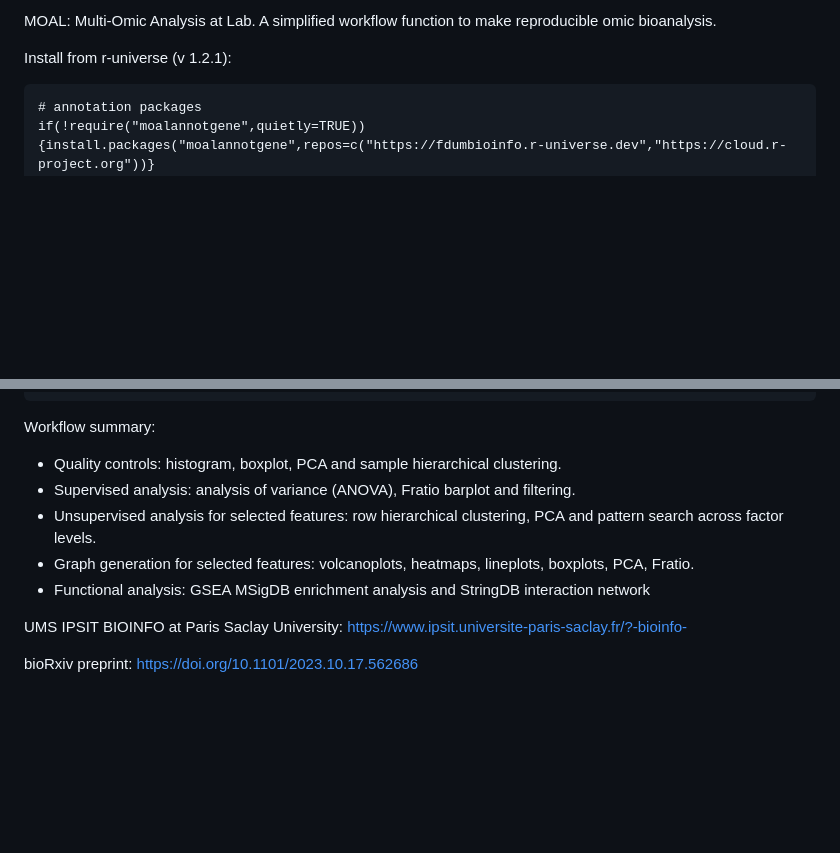
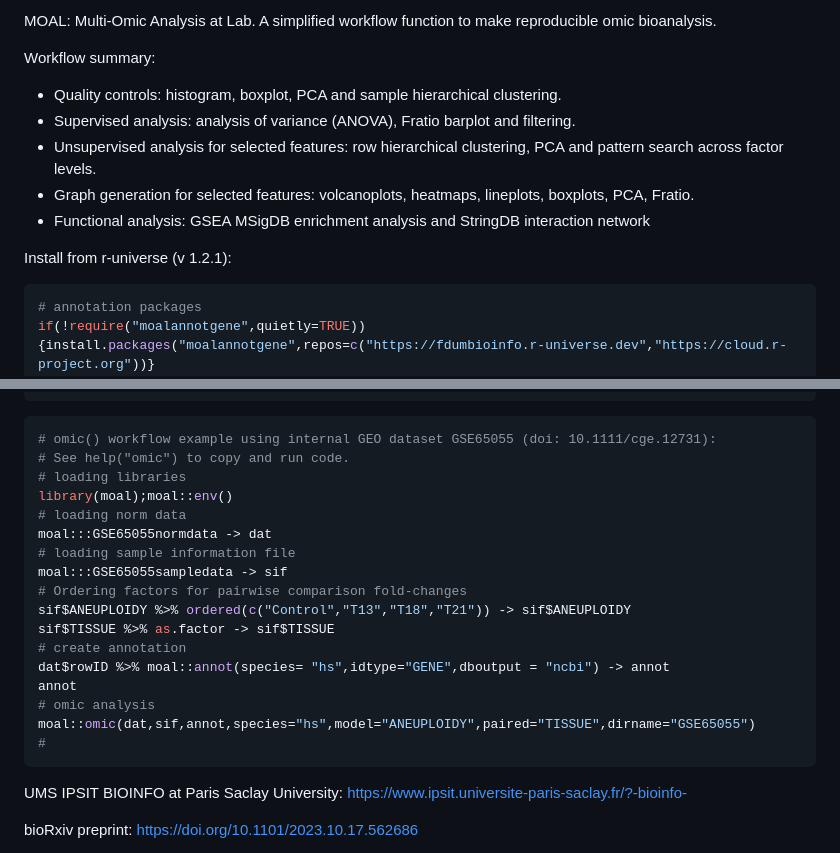
Before and after one commit to fdumbioinfo/moal, a Markdown page: README.md, 2 parts joined by grey strips. GitHub-like rendering; blank space fills up the shorter version.

````diff
--- a/README.md
+++ b/README.md
@@ -1,7 +1,16 @@
-MOAL: Multi-Omic Analysis at Lab. A simplified workflow function to make reproducible omic bioanalysis.
+MOAL: Multi-Omic Analysis at Lab.
+A simplified workflow function to make reproducible omic bioanalysis.
+
+Workflow summary:
+ - Quality controls: histogram, boxplot, PCA and sample hierarchical clustering.
+ - Supervised analysis: analysis of variance (ANOVA), Fratio barplot and filtering.
+ - Unsupervised analysis for selected features: row hierarchical clustering, PCA and pattern search across factor levels.
+ - Graph generation for selected features: volcanoplots, heatmaps, lineplots, boxplots, PCA, Fratio.
+ - Functional analysis: GSEA MSigDB enrichment analysis and StringDB interaction network
+
 
 Install from r-universe (v 1.2.1):
-```
+```r
 # annotation packages
 if(!require("moalannotgene",quietly=TRUE)){install.packages("moalannotgene",repos=c("https://fdumbioinfo.r-universe.dev","https://cloud.r-project.org"))}
 if(!require("moalannotensg",quietly=TRUE)){install.packages("moalannotensg",repos=c("https://fdumbioinfo.r-universe.dev","https://cloud.r-project.org"))}
@@ -21,12 +30,29 @@ if(!require("fgsea",quietly=TRUE)){BiocManager::install("fgsea",update=F)}
 if(!require("moal",quietly=TRUE)){install.packages("moal",repos=c("https://fdumbioinfo.r-universe.dev","https://cloud.r-project.org"))}```
 ```
 
-Workflow summary:
- - Quality controls: histogram, boxplot, PCA and sample hierarchical clustering.
- - Supervised analysis: analysis of variance (ANOVA), Fratio barplot and filtering.
- - Unsupervised analysis for selected features: row hierarchical clustering, PCA and pattern search across factor levels.
- - Graph generation for selected features: volcanoplots, heatmaps, lineplots, boxplots, PCA, Fratio.
- - Functional analysis: GSEA MSigDB enrichment analysis and StringDB interaction network
+```r
+# omic() workflow example using internal GEO dataset GSE65055 (doi: 10.1111/cge.12731):
+# See help("omic") to copy and run code.
+# loading libraries
+library(moal);moal::env()
+# loading norm data
+moal:::GSE65055normdata -> dat
+# loading sample information file
+moal:::GSE65055sampledata -> sif
+# Ordering factors for pairwise comparison fold-changes
+sif$ANEUPLOIDY %>% ordered(c("Control","T13","T18","T21")) -> sif$ANEUPLOIDY
+sif$TISSUE %>% as.factor -> sif$TISSUE
+# create annotation
+dat$rowID %>% moal::annot(species= "hs",idtype="GENE",dboutput = "ncbi") -> annot
+annot
+# omic analysis
+moal::omic(dat,sif,annot,species="hs",model="ANEUPLOIDY",paired="TISSUE",dirname="GSE65055")
+#
+```
+
+
+
+
 
 UMS IPSIT BIOINFO at Paris Saclay University: https://www.ipsit.universite-paris-saclay.fr/?-bioinfo-
 
````
